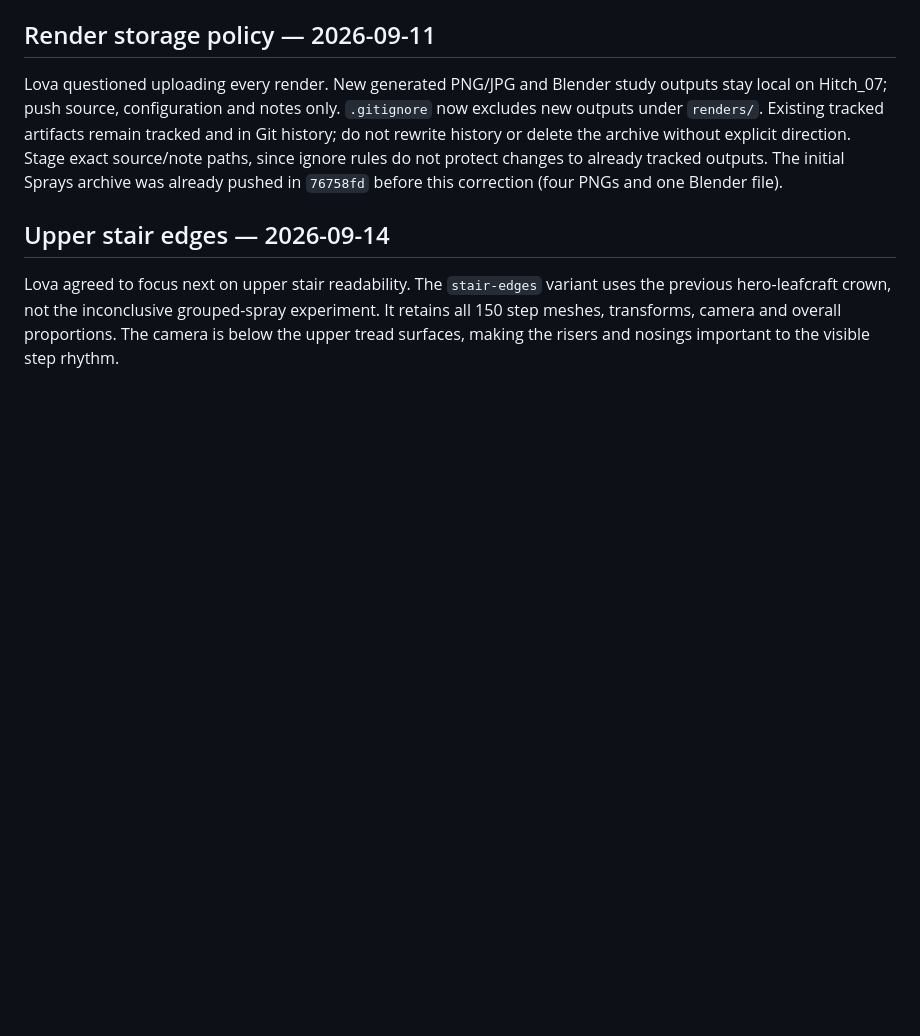
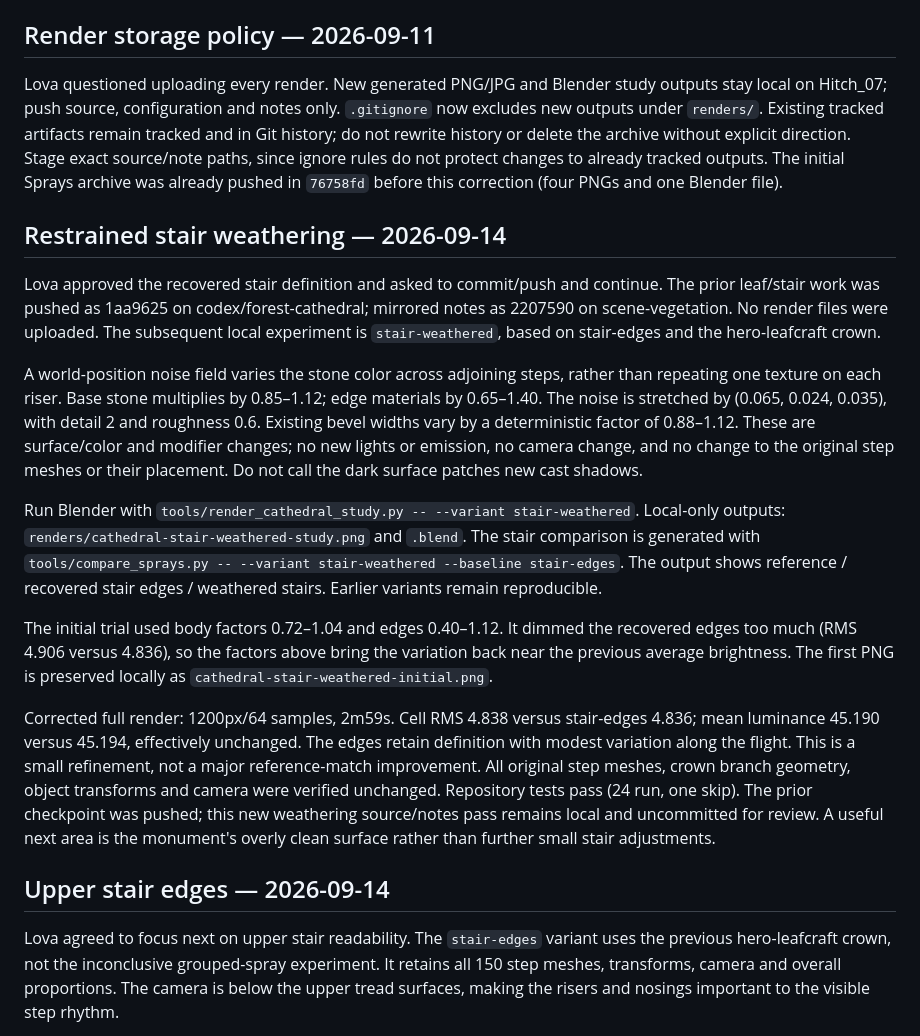
Before and after one commit to lrakoto/monolith, a Markdown page: BLENDER_HANDOFF.md, the part around the change. Rendered like a GitHub page; blank space fills up the shorter version.

Commit message:
Mirror stair weathering handoff

```diff
--- a/BLENDER_HANDOFF.md
+++ b/BLENDER_HANDOFF.md
@@ -94,6 +94,37 @@ outputs under `renders/`. Existing tracked artifacts remain tracked and in Git h
 rewrite history or delete the archive without explicit direction. Stage exact source/note paths,
 since ignore rules do not protect changes to already tracked outputs. The initial Sprays archive
 was already pushed in `76758fd` before this correction (four PNGs and one Blender file).
+
+## Restrained stair weathering — 2026-09-14
+
+Lova approved the recovered stair definition and asked to commit/push and continue. The prior
+leaf/stair work was pushed as 1aa9625 on codex/forest-cathedral; mirrored notes as 2207590 on
+scene-vegetation. No render files were uploaded. The subsequent local experiment is
+`stair-weathered`, based on stair-edges and the hero-leafcraft crown.
+
+A world-position noise field varies the stone color across adjoining steps, rather than repeating
+one texture on each riser. Base stone multiplies by 0.85–1.12; edge materials by 0.65–1.40.
+The noise is stretched by (0.065, 0.024, 0.035), with detail 2 and roughness 0.6. Existing bevel
+widths vary by a deterministic factor of 0.88–1.12. These are surface/color and modifier changes;
+no new lights or emission, no camera change, and no change to the original step meshes or their
+placement. Do not call the dark surface patches new cast shadows.
+
+Run Blender with `tools/render_cathedral_study.py -- --variant stair-weathered`. Local-only outputs:
+`renders/cathedral-stair-weathered-study.png` and `.blend`. The stair comparison is generated with
+`tools/compare_sprays.py -- --variant stair-weathered --baseline stair-edges`. The output shows
+reference / recovered stair edges / weathered stairs. Earlier variants remain reproducible.
+
+The initial trial used body factors 0.72–1.04 and edges 0.40–1.12. It dimmed the recovered edges
+too much (RMS 4.906 versus 4.836), so the factors above bring the variation back near the previous
+average brightness. The first PNG is preserved locally as `cathedral-stair-weathered-initial.png`.
+
+Corrected full render: 1200px/64 samples, 2m59s. Cell RMS 4.838 versus stair-edges 4.836; mean
+luminance 45.190 versus 45.194, effectively unchanged. The edges retain definition with modest
+variation along the flight. This is a small refinement, not a major reference-match improvement.
+All original step meshes, crown branch geometry, object transforms and camera were verified
+unchanged. Repository tests pass (24 run, one skip). The prior checkpoint was pushed; this new
+weathering source/notes pass remains local and uncommitted for review. A useful next area is
+the monument's overly clean surface rather than further small stair adjustments.
 
 ## Upper stair edges — 2026-09-14
 
```
